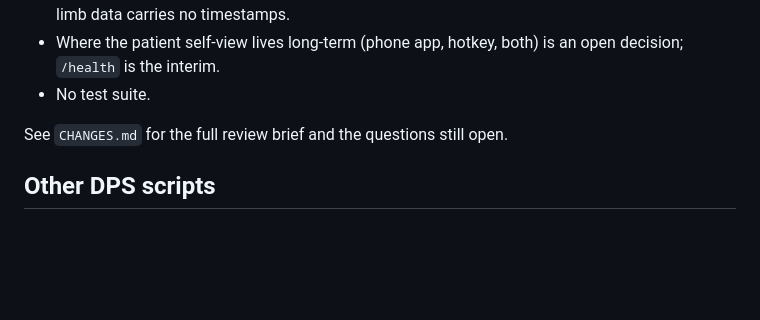
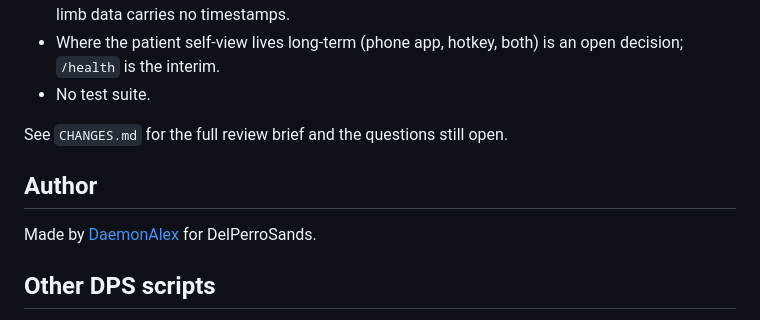
Before and after one commit to DaemonAlex/dps-medical, a Markdown page: README.md, the part around the change. Drawn GitHub-style; blank space fills up the shorter version.

Commit message:
README: credit the author

```diff
--- a/README.md
+++ b/README.md
@@ -346,6 +346,10 @@ it inside its app frame, and wasabi's inspection UI receives it by
 
 See `CHANGES.md` for the full review brief and the questions still open.
 
+## Author
+
+Made by [DaemonAlex](https://github.com/DaemonAlex) for DelPerroSands.
+
 ## Other DPS scripts
 
 All of these are made for DelPerroSands and run together on one Qbox server. Each one works on
```
